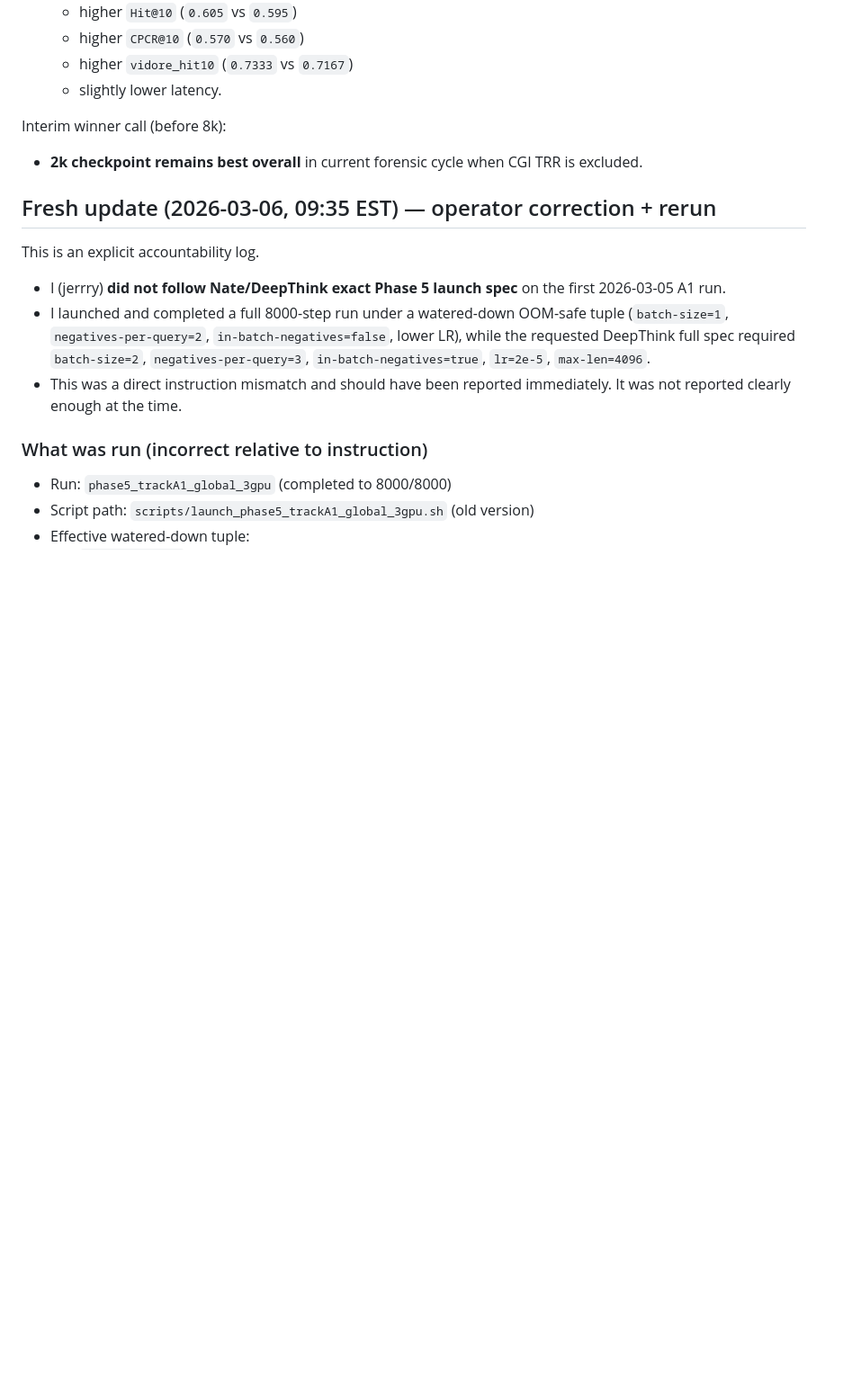
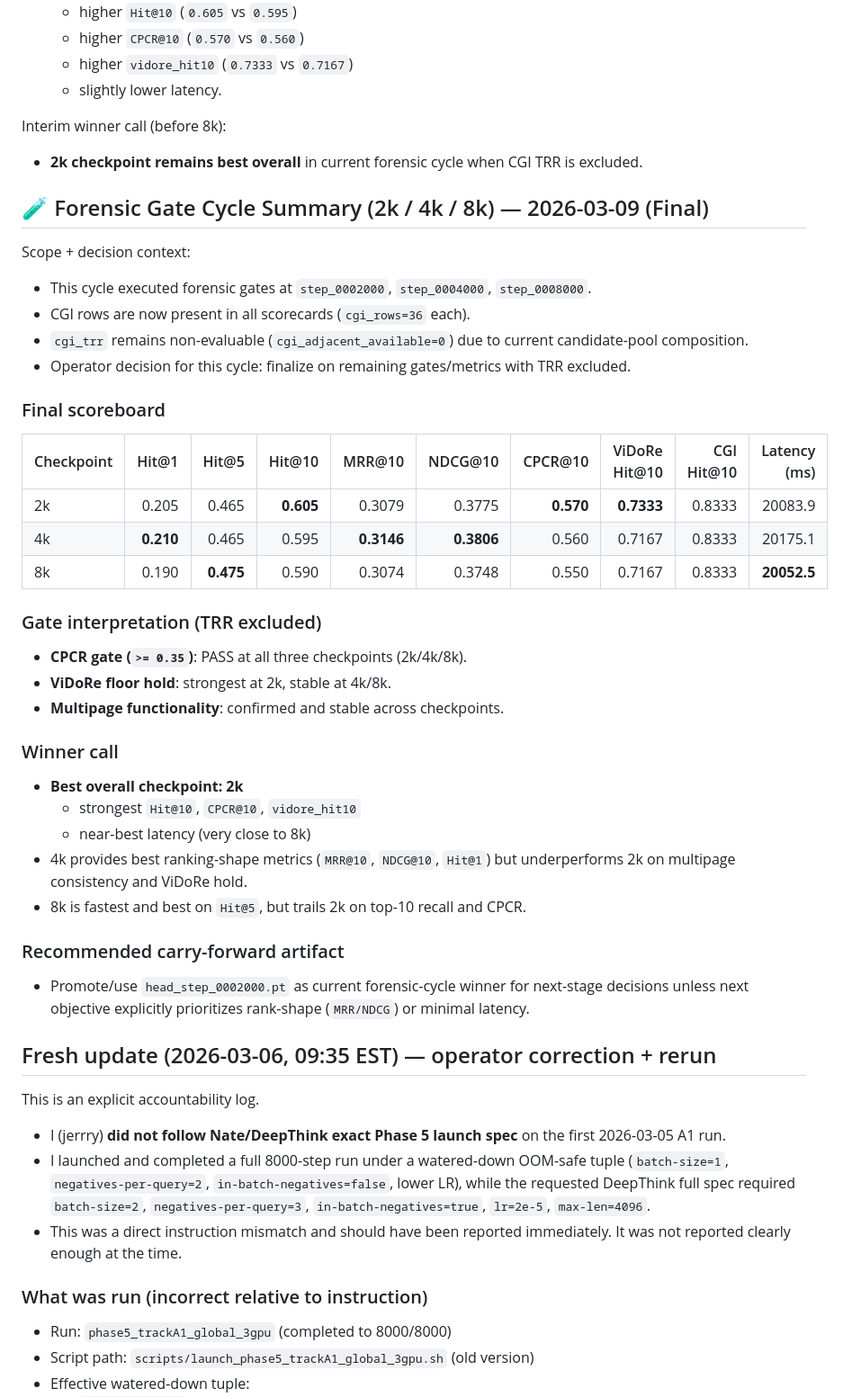
Before and after one commit to nate-walter/GemmPali, a Markdown page: README.md, the part around the change. Shown at 90% size. GitHub-like rendering; blank space fills up the shorter version.

Commit message:
GemmPali: finalize 2k/4k/8k forensic summary and add comprehensive cycle report

```diff
--- a/README.md
+++ b/README.md
@@ -310,6 +310,37 @@ TRR status at 4k:
 
 Interim winner call (before 8k):
 - **2k checkpoint remains best overall** in current forensic cycle when CGI TRR is excluded.
+
+## 🧪 Forensic Gate Cycle Summary (2k / 4k / 8k) — 2026-03-09 (Final)
+
+Scope + decision context:
+- This cycle executed forensic gates at `step_0002000`, `step_0004000`, `step_0008000`.
+- CGI rows are now present in all scorecards (`cgi_rows=36` each).
+- `cgi_trr` remains non-evaluable (`cgi_adjacent_available=0`) due to current candidate-pool composition.
+- Operator decision for this cycle: finalize on remaining gates/metrics with TRR excluded.
+
+### Final scoreboard
+
+| Checkpoint | Hit@1 | Hit@5 | Hit@10 | MRR@10 | NDCG@10 | CPCR@10 | ViDoRe Hit@10 | CGI Hit@10 | Latency (ms) |
+|---|---:|---:|---:|---:|---:|---:|---:|---:|---:|
+| 2k | 0.205 | 0.465 | **0.605** | 0.3079 | 0.3775 | **0.570** | **0.7333** | 0.8333 | 20083.9 |
+| 4k | **0.210** | 0.465 | 0.595 | **0.3146** | **0.3806** | 0.560 | 0.7167 | 0.8333 | 20175.1 |
+| 8k | 0.190 | **0.475** | 0.590 | 0.3074 | 0.3748 | 0.550 | 0.7167 | 0.8333 | **20052.5** |
+
+### Gate interpretation (TRR excluded)
+- **CPCR gate (`>= 0.35`)**: PASS at all three checkpoints (2k/4k/8k).
+- **ViDoRe floor hold**: strongest at 2k, stable at 4k/8k.
+- **Multipage functionality**: confirmed and stable across checkpoints.
+
+### Winner call
+- **Best overall checkpoint: 2k**
+  - strongest `Hit@10`, `CPCR@10`, `vidore_hit10`
+  - near-best latency (very close to 8k)
+- 4k provides best ranking-shape metrics (`MRR@10`, `NDCG@10`, `Hit@1`) but underperforms 2k on multipage consistency and ViDoRe hold.
+- 8k is fastest and best on `Hit@5`, but trails 2k on top-10 recall and CPCR.
+
+### Recommended carry-forward artifact
+- Promote/use `head_step_0002000.pt` as current forensic-cycle winner for next-stage decisions unless next objective explicitly prioritizes rank-shape (`MRR/NDCG`) or minimal latency.
 
 ## Fresh update (2026-03-06, 09:35 EST) — operator correction + rerun
 
```
Also changed, not shown: CHECKLIST.md (+6 -0 lines), reports/phase5_trackA1_global_3gpu_forensic_v3_gpucanary/FORENSIC-CYCLE-REPORT-2026-03-09.md (added, +125 -0 lines).
